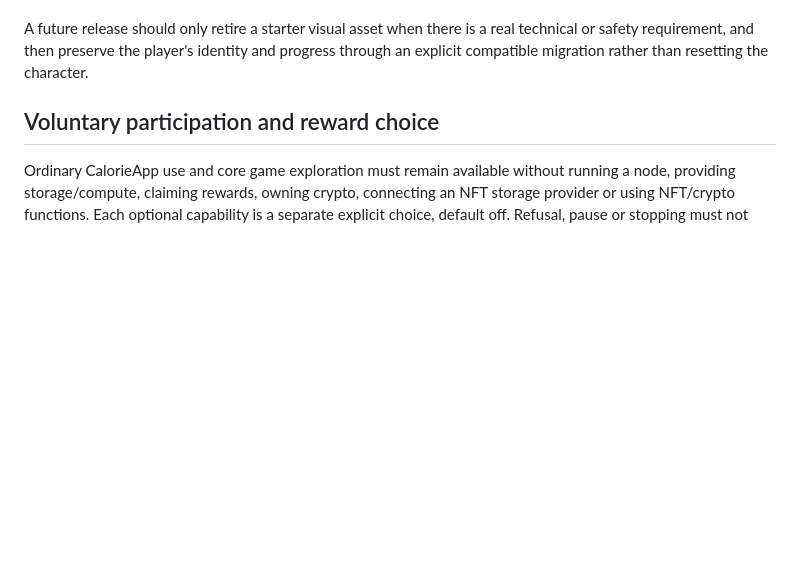
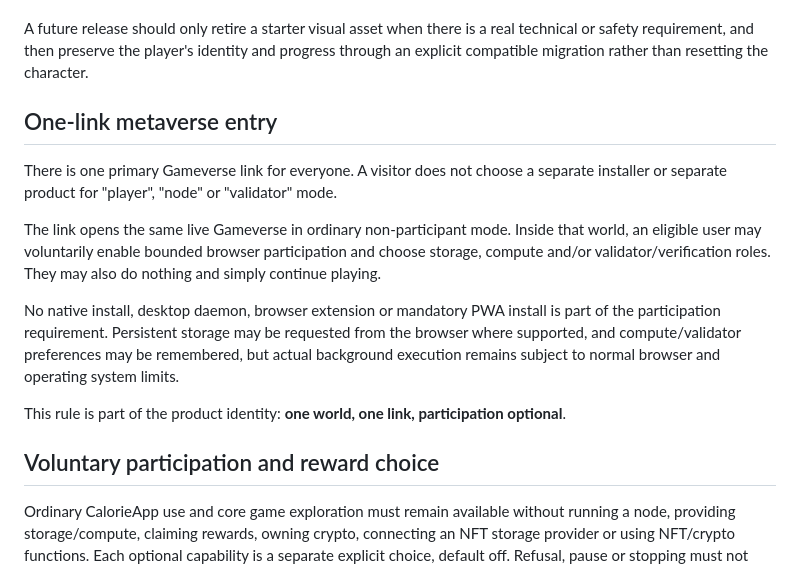
Before and after one commit to CalorieToken/CalorieApp, a Markdown page: docs/SHOWCASE_OPEN_WORLD_MASTERPLAN.md, the part around the change. Drawn GitHub-style; blank space fills up the shorter version.

Commit message:
Lock one-link zero-install Gameverse participation experience

```diff
--- a/docs/SHOWCASE_OPEN_WORLD_MASTERPLAN.md
+++ b/docs/SHOWCASE_OPEN_WORLD_MASTERPLAN.md
@@ -103,6 +103,25 @@ A future release should only retire a starter visual asset when there is a real
 technical or safety requirement, and then preserve the player's identity and
 progress through an explicit compatible migration rather than resetting the
 character.
+
+## One-link metaverse entry
+
+There is one primary Gameverse link for everyone. A visitor does not choose a
+separate installer or separate product for "player", "node" or "validator" mode.
+
+The link opens the same live Gameverse in ordinary non-participant mode. Inside
+that world, an eligible user may voluntarily enable bounded browser participation
+and choose storage, compute and/or validator/verification roles. They may also do
+nothing and simply continue playing.
+
+No native install, desktop daemon, browser extension or mandatory PWA install is
+part of the participation requirement. Persistent storage may be requested from
+the browser where supported, and compute/validator preferences may be remembered,
+but actual background execution remains subject to normal browser and operating
+system limits.
+
+This rule is part of the product identity: **one world, one link, participation
+optional**.
 
 ## Voluntary participation and reward choice
 
```
